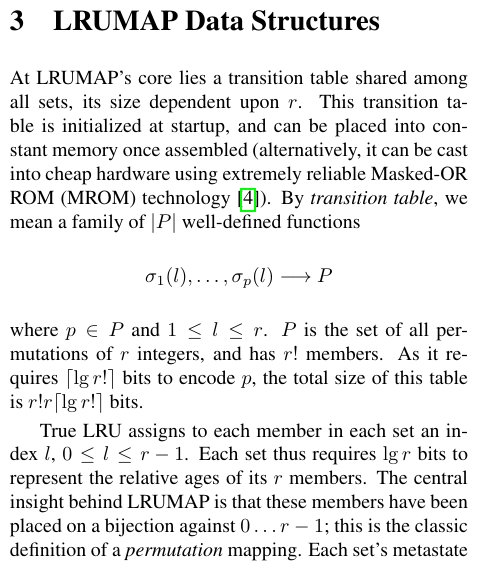
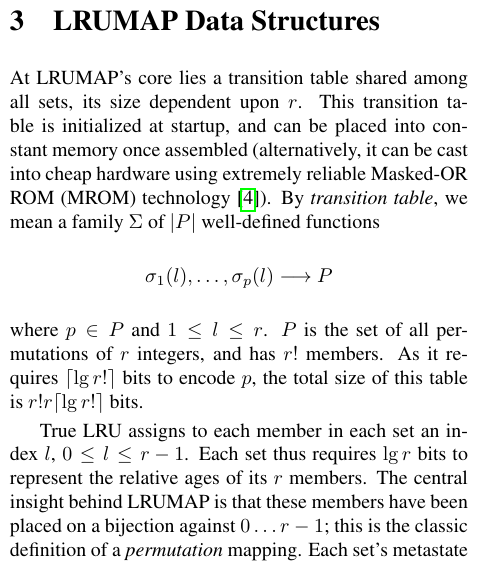
Before and after one commit to dankamongmen/wdp, a LaTeX paper (cs7260-project/cs7260final.tex): part of one column of page 1 of 3, cut so that both start at the same text. Compiled offline with pdfLaTeX.

Commit message:
name that table

```diff
--- a/cs7260-project/cs7260final.tex
+++ b/cs7260-project/cs7260final.tex
@@ -89,7 +89,7 @@ At LRUMAP's core lies a transition table shared among all sets, its size
 dependent upon $r$. This transition table is initialized at startup, and can be
 placed into constant memory once assembled (alternatively, it can be cast into
 cheap hardware using extremely reliable Masked-OR ROM (MROM)
-technology\cite{ice}). By \textit{transition table}, we mean a family of $|P|$
+technology\cite{ice}). By \textit{transition table}, we mean a family $\Sigma$ of $|P|$
 well-defined functions \begin{equation*}
 \sigma_{1}(l),\dotsc,\sigma_{p}(l)\longrightarrow{P}
 \end{equation*} where $p\in{P}$ and $1\le{l}\le{r}$. $P$ is the set of all
```
